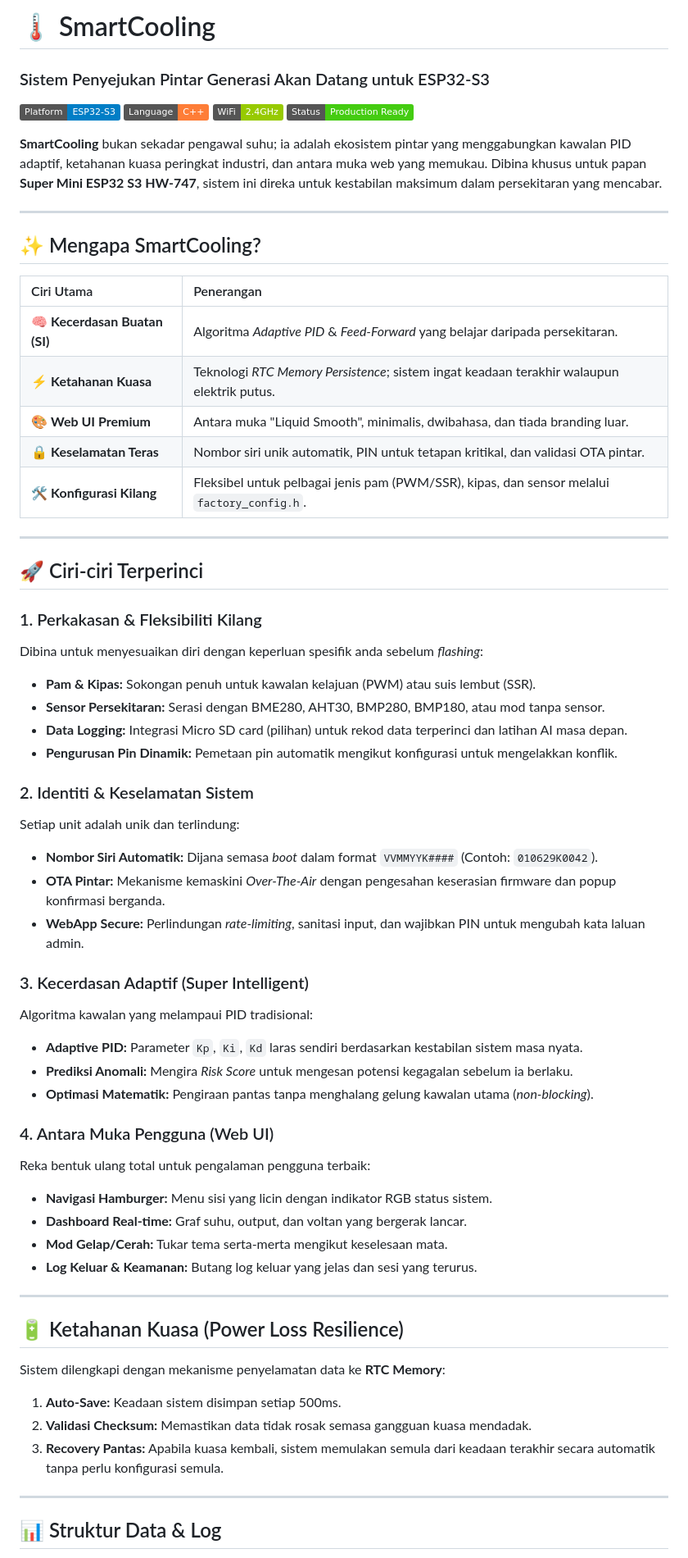
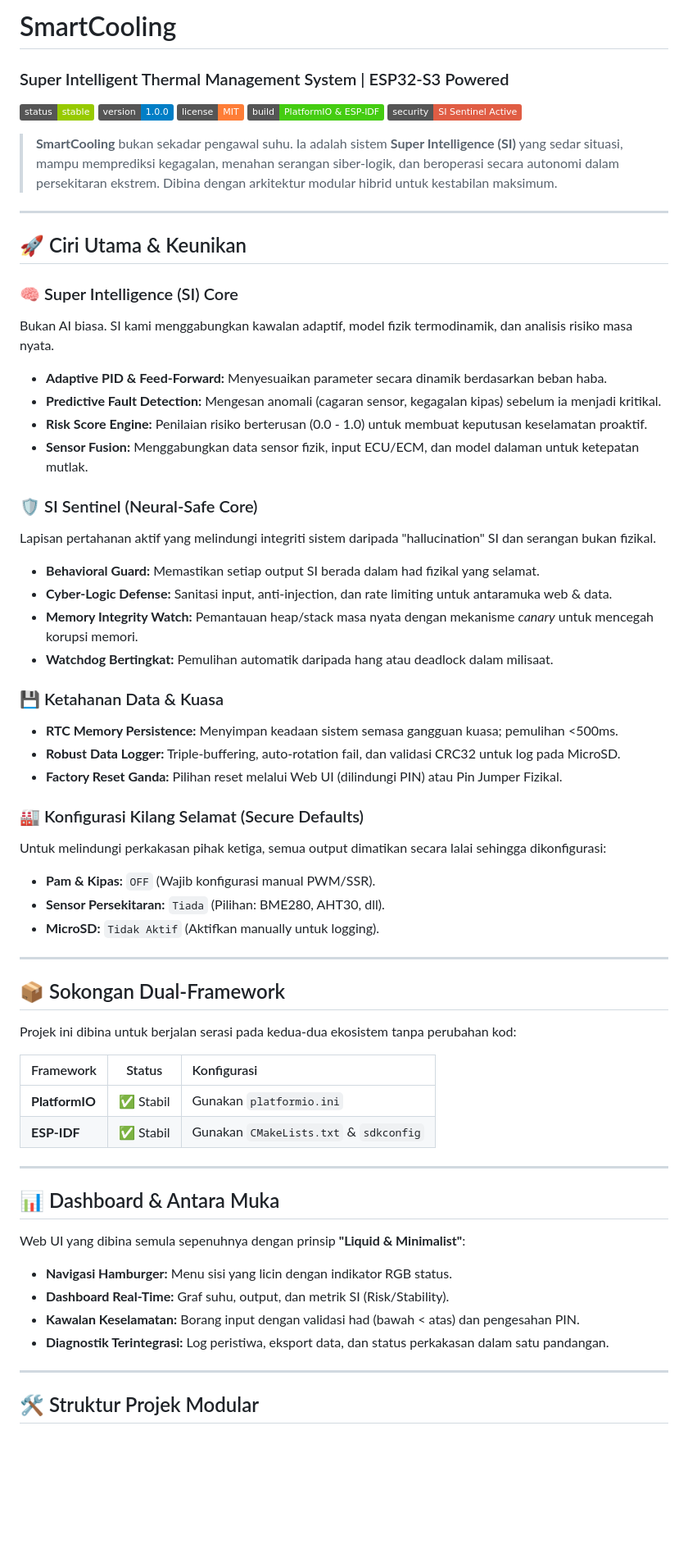
Before and after one commit to haum2002/EWP-Control, a Markdown page: README.md, the part around one of its changes. Shown at 82% size. Rendered like a GitHub page; badges without logos; blank space fills up the shorter version.

Commit message:
Redesign README: Modern professional layout, remove V2 branding, add SI Sentinel details, dual-framework support badges

```diff
--- a/README.md
+++ b/README.md
@@ -1,65 +1,65 @@
-# 🌡️ SmartCooling
-### Sistem Penyejukan Pintar Generasi Akan Datang untuk ESP32-S3
+# SmartCooling
+### Super Intelligent Thermal Management System | ESP32-S3 Powered
 
-[![Platform](https://img.shields.io/badge/Platform-ESP32--S3-blue?logo=espressif)](https://www.espressif.com/)
-[![Language](https://img.shields.io/badge/Language-C++-orange?logo=cplusplus)](https://isocpp.org/)
-[![Connectivity](https://img.shields.io/badge/WiFi-2.4GHz-green?logo=wifi)](https://en.wikipedia.org/wiki/Wi-Fi)
-[![Status](https://img.shields.io/badge/Status-Production%20Ready-brightgreen)](.)
+![Status](https://img.shields.io/badge/status-stable-green)
+![Version](https://img.shields.io/badge/version-1.0.0-blue)
+![License](https://img.shields.io/badge/license-MIT-orange)
+![Build](https://img.shields.io/badge/build-PlatformIO%20%26%20ESP--IDF-success)
+![Security](https://img.shields.io/badge/security-SI%20Sentinel%20Active-critical)
 
-**SmartCooling** bukan sekadar pengawal suhu; ia adalah ekosistem pintar yang menggabungkan kawalan PID adaptif, ketahanan kuasa peringkat industri, dan antara muka web yang memukau. Dibina khusus untuk papan **Super Mini ESP32 S3 HW-747**, sistem ini direka untuk kestabilan maksimum dalam persekitaran yang mencabar.
+> **SmartCooling** bukan sekadar pengawal suhu. Ia adalah sistem **Super Intelligence (SI)** yang sedar situasi, mampu memprediksi kegagalan, menahan serangan siber-logik, dan beroperasi secara autonomi dalam persekitaran ekstrem. Dibina dengan arkitektur modular hibrid untuk kestabilan maksimum.
 
 ---
 
-## ✨ Mengapa SmartCooling?
+## 🚀 Ciri Utama & Keunikan
 
-| Ciri Utama | Penerangan |
-| :--- | :--- |
-| 🧠 **Kecerdasan Buatan (SI)** | Algoritma *Adaptive PID* & *Feed-Forward* yang belajar daripada persekitaran. |
-| ⚡ **Ketahanan Kuasa** | Teknologi *RTC Memory Persistence*; sistem ingat keadaan terakhir walaupun elektrik putus. |
-| 🎨 **Web UI Premium** | Antara muka "Liquid Smooth", minimalis, dwibahasa, dan tiada branding luar. |
-| 🔒 **Keselamatan Teras** | Nombor siri unik automatik, PIN untuk tetapan kritikal, dan validasi OTA pintar. |
-| 🛠️ **Konfigurasi Kilang** | Fleksibel untuk pelbagai jenis pam (PWM/SSR), kipas, dan sensor melalui `factory_config.h`. |
+### 🧠 Super Intelligence (SI) Core
+Bukan AI biasa. SI kami menggabungkan kawalan adaptif, model fizik termodinamik, dan analisis risiko masa nyata.
+- **Adaptive PID & Feed-Forward:** Menyesuaikan parameter secara dinamik berdasarkan beban haba.
+- **Predictive Fault Detection:** Mengesan anomali (cagaran sensor, kegagalan kipas) sebelum ia menjadi kritikal.
+- **Risk Score Engine:** Penilaian risiko berterusan (0.0 - 1.0) untuk membuat keputusan keselamatan proaktif.
+- **Sensor Fusion:** Menggabungkan data sensor fizik, input ECU/ECM, dan model dalaman untuk ketepatan mutlak.
+
+### 🛡️ SI Sentinel (Neural-Safe Core)
+Lapisan pertahanan aktif yang melindungi integriti sistem daripada "hallucination" SI dan serangan bukan fizikal.
+- **Behavioral Guard:** Memastikan setiap output SI berada dalam had fizikal yang selamat.
+- **Cyber-Logic Defense:** Sanitasi input, anti-injection, dan rate limiting untuk antaramuka web & data.
+- **Memory Integrity Watch:** Pemantauan heap/stack masa nyata dengan mekanisme *canary* untuk mencegah korupsi memori.
+- **Watchdog Bertingkat:** Pemulihan automatik daripada hang atau deadlock dalam milisaat.
+
+### 💾 Ketahanan Data & Kuasa
+- **RTC Memory Persistence:** Menyimpan keadaan sistem semasa gangguan kuasa; pemulihan <500ms.
+- **Robust Data Logger:** Triple-buffering, auto-rotation fail, dan validasi CRC32 untuk log pada MicroSD.
+- **Factory Reset Ganda:** Pilihan reset melalui Web UI (dilindungi PIN) atau Pin Jumper Fizikal.
+
+### 🏭 Konfigurasi Kilang Selamat (Secure Defaults)
+Untuk melindungi perkakasan pihak ketiga, semua output dimatikan secara lalai sehingga dikonfigurasi:
+- **Pam & Kipas:** `OFF` (Wajib konfigurasi manual PWM/SSR).
+- **Sensor Persekitaran:** `Tiada` (Pilihan: BME280, AHT30, dll).
+- **MicroSD:** `Tidak Aktif` (Aktifkan manually untuk logging).
 
 ---
 
-## 🚀 Ciri-ciri Terperinci
+## 📦 Sokongan Dual-Framework
 
-### 1. Perkakasan & Fleksibiliti Kilang
-Dibina untuk menyesuaikan diri dengan keperluan spesifik anda sebelum *flashing*:
-- **Pam & Kipas:** Sokongan penuh untuk kawalan kelajuan (PWM) atau suis lembut (SSR).
-- **Sensor Persekitaran:** Serasi dengan BME280, AHT30, BMP280, BMP180, atau mod tanpa sensor.
-- **Data Logging:** Integrasi Micro SD card (pilihan) untuk rekod data terperinci dan latihan AI masa depan.
-- **Pengurusan Pin Dinamik:** Pemetaan pin automatik mengikut konfigurasi untuk mengelakkan konflik.
+Projek ini dibina untuk berjalan serasi pada kedua-dua ekosistem tanpa perubahan kod:
 
-### 2. Identiti & Keselamatan Sistem
-Setiap unit adalah unik dan terlindung:
-- **Nombor Siri Automatik:** Dijana semasa *boot* dalam format `VVMMYYK####` (Contoh: `010629K0042`).
-- **OTA Pintar:** Mekanisme kemaskini *Over-The-Air* dengan pengesahan keserasian firmware dan popup konfirmasi berganda.
-- **WebApp Secure:** Perlindungan *rate-limiting*, sanitasi input, dan wajibkan PIN untuk mengubah kata laluan admin.
-
-### 3. Kecerdasan Adaptif (Super Intelligent)
-Algoritma kawalan yang melampaui PID tradisional:
-- **Adaptive PID:** Parameter `Kp`, `Ki`, `Kd` laras sendiri berdasarkan kestabilan sistem masa nyata.
-- **Prediksi Anomali:** Mengira *Risk Score* untuk mengesan potensi kegagalan sebelum ia berlaku.
-- **Optimasi Matematik:** Pengiraan pantas tanpa menghalang gelung kawalan utama (*non-blocking*).
-
-### 4. Antara Muka Pengguna (Web UI)
-Reka bentuk ulang total untuk pengalaman pengguna terbaik:
-- **Navigasi Hamburger:** Menu sisi yang licin dengan indikator RGB status sistem.
-- **Dashboard Real-time:** Graf suhu, output, dan voltan yang bergerak lancar.
-- **Mod Gelap/Cerah:** Tukar tema serta-merta mengikut keselesaan mata.
-- **Log Keluar & Keamanan:** Butang log keluar yang jelas dan sesi yang terurus.
+| Framework | Status | Konfigurasi |
+| :--- | :---: | :--- |
+| **PlatformIO** | ✅ Stabil | Gunakan `platformio.ini` |
+| **ESP-IDF** | ✅ Stabil | Gunakan `CMakeLists.txt` & `sdkconfig` |
 
 ---
 
-## 🔋 Ketahanan Kuasa (Power Loss Resilience)
+## 📊 Dashboard & Antara Muka
 
-Sistem dilengkapi dengan mekanisme penyelamatan data ke **RTC Memory**:
-1.  **Auto-Save:** Keadaan sistem disimpan setiap 500ms.
-2.  **Validasi Checksum:** Memastikan data tidak rosak semasa gangguan kuasa mendadak.
-3.  **Recovery Pantas:** Apabila kuasa kembali, sistem memulakan semula dari keadaan terakhir secara automatik tanpa perlu konfigurasi semula.
+Web UI yang dibina semula sepenuhnya dengan prinsip **"Liquid & Minimalist"**:
+- **Navigasi Hamburger:** Menu sisi yang licin dengan indikator RGB status.
+- **Dashboard Real-Time:** Graf suhu, output, dan metrik SI (Risk/Stability).
+- **Kawalan Keselamatan:** Borang input dengan validasi had (bawah < atas) dan pengesahan PIN.
+- **Diagnostik Terintegrasi:** Log peristiwa, eksport data, dan status perkakasan dalam satu pandangan.
 
 ---
 
-## 📊 Struktur Data & Log
+## 🛠️ Struktur Projek Modular
 
```
Also changed, not shown: other parts of README.md (+33 -138 lines).
